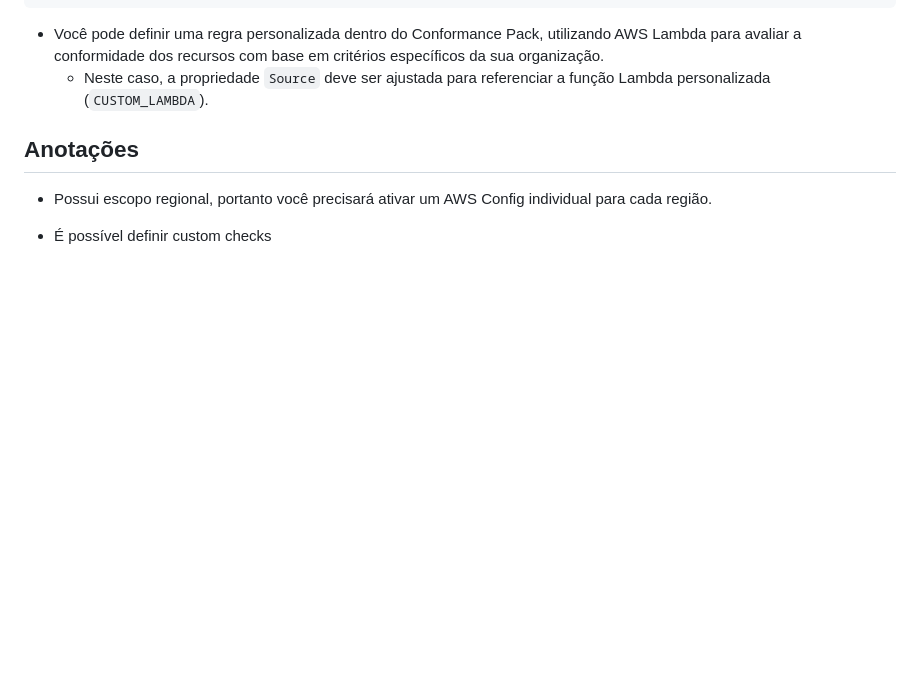
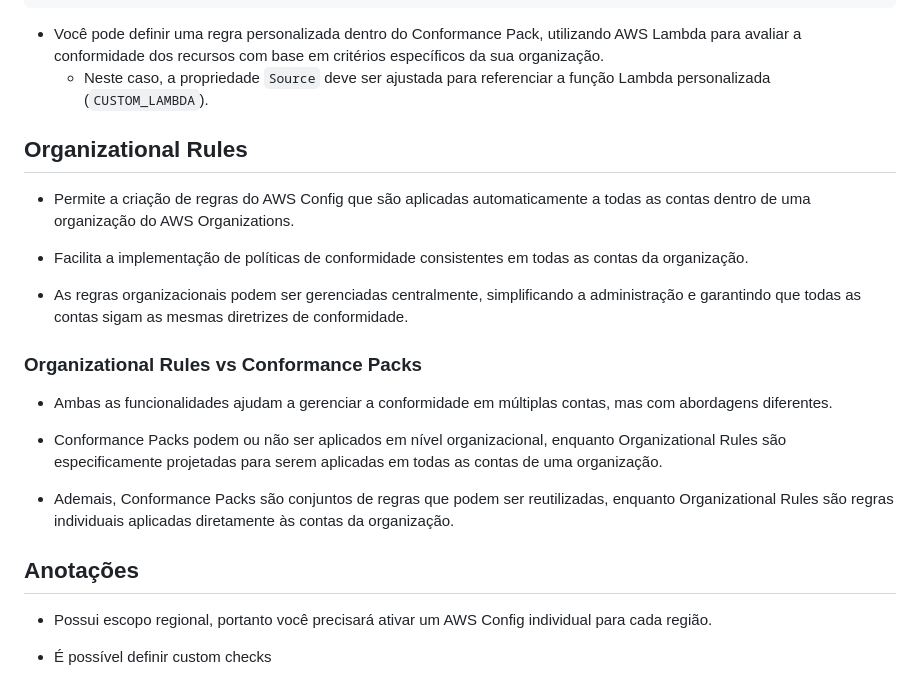
Before and after one commit to JoaoVictorCRP/estudos-aws, a Markdown page: governanca-e-monitoramento/AWSConfig.md, the part around one of its changes. Drawn GitHub-style; blank space fills up the shorter version.

Commit message:
AWS Config: Organizational Rules

```diff
--- a/governanca-e-monitoramento/AWSConfig.md
+++ b/governanca-e-monitoramento/AWSConfig.md
@@ -58,3 +63,18 @@ Resouces:
 - Você pode definir uma regra personalizada dentro do Conformance Pack, utilizando AWS Lambda para avaliar a conformidade dos recursos com base em critérios específicos da sua organização.
   - Neste caso, a propriedade `Source` deve ser ajustada para referenciar a função Lambda personalizada (`CUSTOM_LAMBDA`).
 
+
+## Organizational Rules
+- Permite a criação de regras do AWS Config que são aplicadas automaticamente a todas as contas dentro de uma organização do AWS Organizations.
+
+- Facilita a implementação de políticas de conformidade consistentes em todas as contas da organização.
+
+- As regras organizacionais podem ser gerenciadas centralmente, simplificando a administração e garantindo que todas as contas sigam as mesmas diretrizes de conformidade.
+
+### Organizational Rules vs Conformance Packs
+- Ambas as funcionalidades ajudam a gerenciar a conformidade em múltiplas contas, mas com abordagens diferentes.
+
+- Conformance Packs podem ou não ser aplicados em nível organizacional, enquanto Organizational Rules são especificamente projetadas para serem aplicadas em todas as contas de uma organização.
+
+- Ademais, Conformance Packs são conjuntos de regras que podem ser reutilizadas, enquanto Organizational Rules são regras individuais aplicadas diretamente às contas da organização.
+
```
Also changed, not shown: other parts of governanca-e-monitoramento/AWSConfig.md (+7 -0 lines), governanca-e-monitoramento/images/organizational-rules-vs-conformance-packs.png (added).
